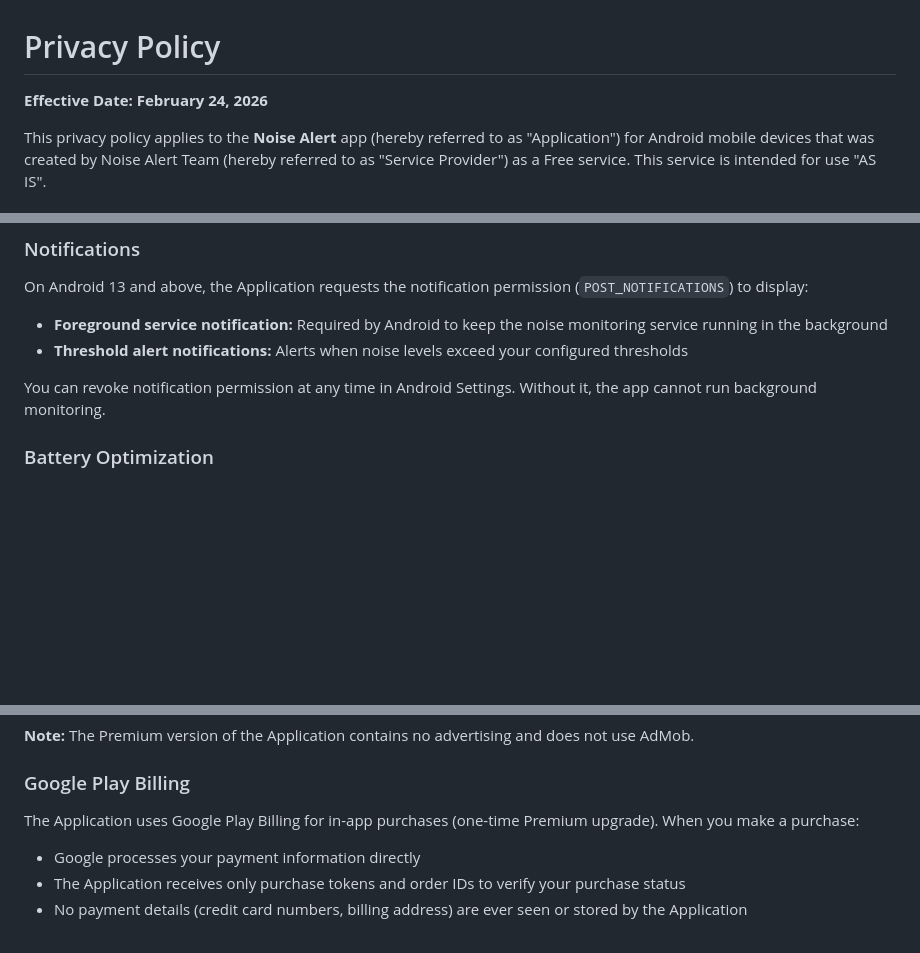
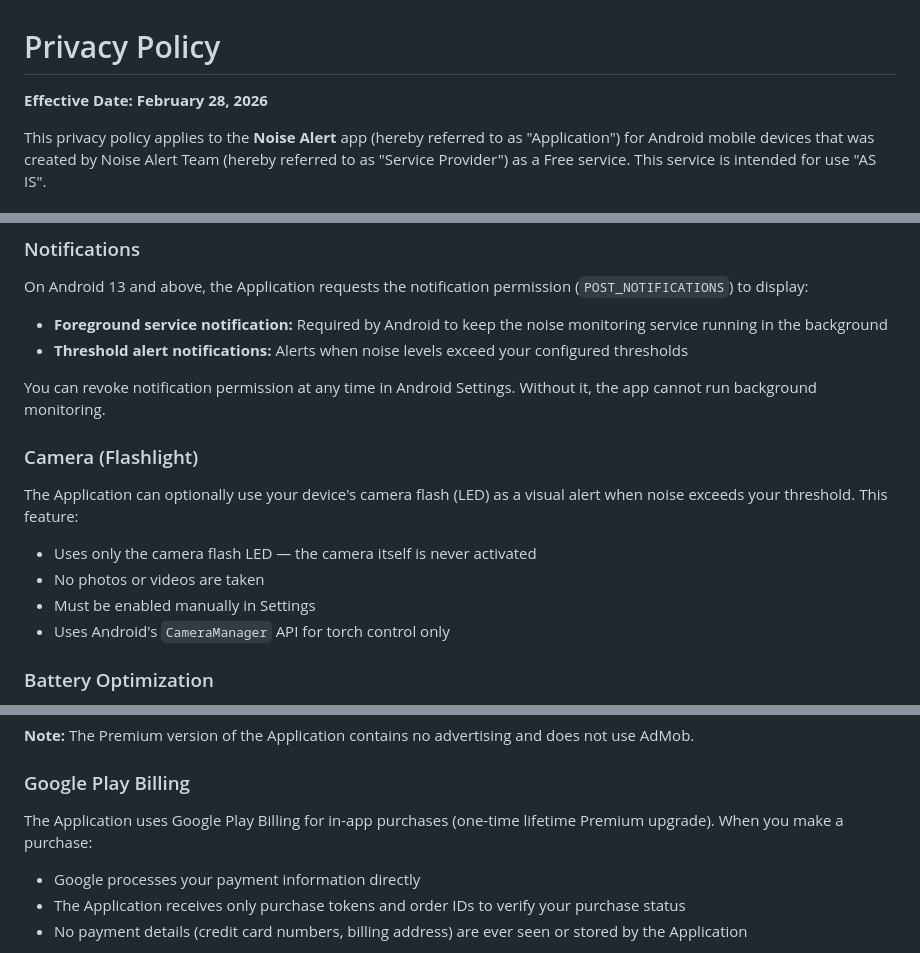
Before and after one commit to TensusDS/noise-alert-privacy, a Markdown page: index.md, 3 parts joined by grey strips. GitHub-like rendering; blank space fills up the shorter version.

Commit message:
Revise privacy policy effective date and details
Updated effective date and clarified consent requirements for location tagging. Added details about camera flash usage as a visual alert.

```diff
--- a/index.md
+++ b/index.md
@@ -1,6 +1,6 @@
 # Privacy Policy
 
-**Effective Date: February 24, 2026**
+**Effective Date: February 28, 2026**
 
 This privacy policy applies to the **Noise Alert** app (hereby referred to as "Application") for Android mobile devices that was created by Noise Alert Team (hereby referred to as "Service Provider") as a Free service. This service is intended for use "AS IS".
 
@@ -48,6 +49,14 @@ On Android 13 and above, the Application requests the notification permission (`
 - **Threshold alert notifications:** Alerts when noise levels exceed your configured thresholds
 
 You can revoke notification permission at any time in Android Settings. Without it, the app cannot run background monitoring.
+
+### Camera (Flashlight)
+
+The Application can optionally use your device's camera flash (LED) as a visual alert when noise exceeds your threshold. This feature:
+- Uses only the camera flash LED — the camera itself is never activated
+- No photos or videos are taken
+- Must be enabled manually in Settings
+- Uses Android's `CameraManager` API for torch control only
 
 ### Battery Optimization
 
@@ -90,7 +99,7 @@ You can control personalized advertising in your Android device settings:
 
 ### Google Play Billing
 
-The Application uses Google Play Billing for in-app purchases (one-time Premium upgrade). When you make a purchase:
+The Application uses Google Play Billing for in-app purchases (one-time lifetime Premium upgrade). When you make a purchase:
 - Google processes your payment information directly
 - The Application receives only purchase tokens and order IDs to verify your purchase status
 - No payment details (credit card numbers, billing address) are ever seen or stored by the Application
```
Also changed, not shown: other parts of index.md (+2 -1 lines).
